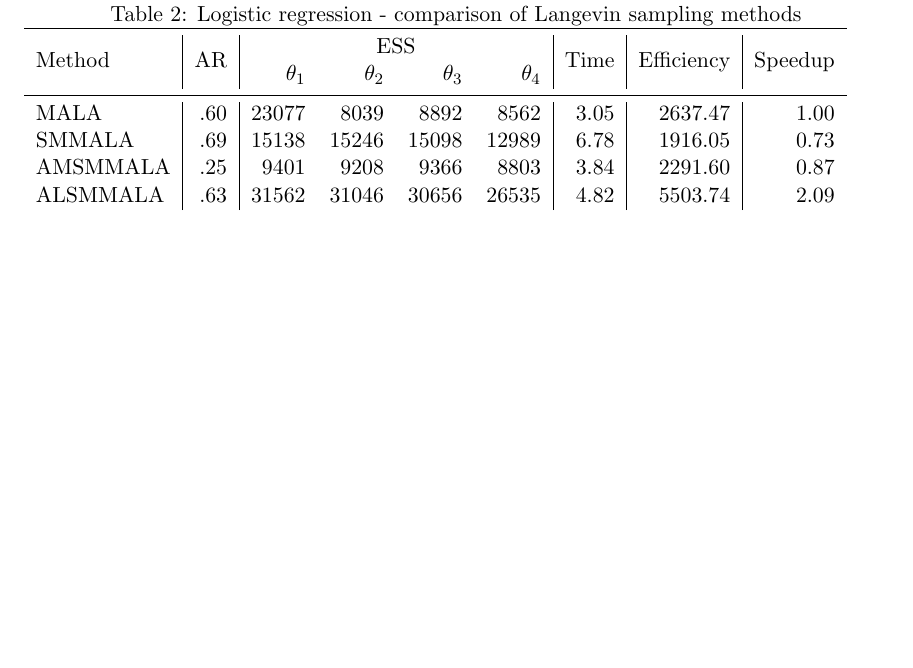
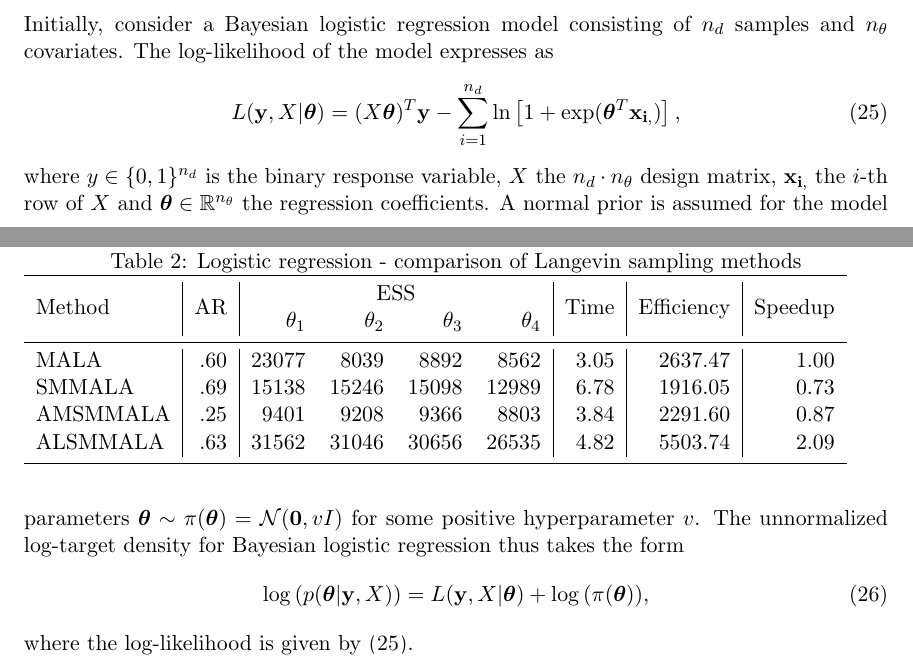
Before and after one commit to eford/pap_for__man, a LaTeX paper (papamarkou2016.tex): part of page 17 of 24 before the commit and two parts of pages 16 and 17 of 25 after it, the two joined at a grey line, cut at the place of the change, the shorter picture padded with empty space. Compiled offline with pdfLaTeX.

Commit message:
Added first paragraph of example 4.1

```diff
--- a/papamarkou2016.tex
+++ b/papamarkou2016.tex
@@ -994,6 +993,24 @@ with the three examples of this paper.
 \subsection{Bayesian Logistic Regression}
 
-\begin{table}
+Initially, consider a Bayesian logistic regression model consisting of $n_d$ samples and $n_{\theta}$ covariates. The
+log-likelihood of the model expresses as
+\begin{equation}
+\label{eq:logit_logl}
+L(\mathbf{y}, X | \boldsymbol{\theta})=
+(X\boldsymbol{\theta})^T\mathbf{y}-
+\sum_{i=1}^{n_d}\ln\left[1+\exp(\boldsymbol{\theta}^T
+\mathbf{x_{i,}})\right],
+\end{equation}
+where $y\in\{0,1\}^{n_d}$ is the binary response variable, $X$ the $n_d\cdot n_{\theta}$ design matrix, $\mathbf{x_{i,}}$
+the $i$-th row of $X$ and $\boldsymbol{\theta}\in\mathbb{R}^{n_{\theta}}$ the regression coefficients. A normal prior is
+assumed for the model parameters $\boldsymbol{\theta}\sim\pi({\boldsymbol{\theta}})=\mathcal{N}(\boldsymbol{0},vI)$ for some
+positive hyperparameter $v$. The unnormalized log-target density for Bayesian logistic regression thus takes the form
+\begin{equation}
+\log{(p(\boldsymbol{\theta}|\mathbf{y}, X))}=L(\mathbf{y}, X | \boldsymbol{\theta})+\log{(\pi(\boldsymbol{\theta}))},
+\end{equation}
+where the log-likelihood is given by \eqref{eq:logit_logl}.
+
+\begin{table}[t]
 	\caption{Logistic regression - comparison of Langevin sampling methods}
 	\label{tab:logit}
 	\begin{tabular}{l|r|rrrr|r|r|r}
```
Also changed, not shown: papamarkou2016.tex (5 more changed lines).
